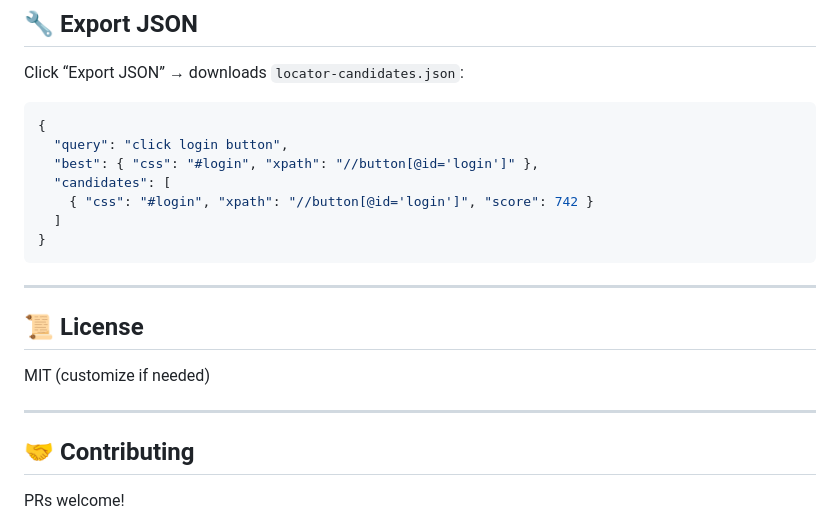
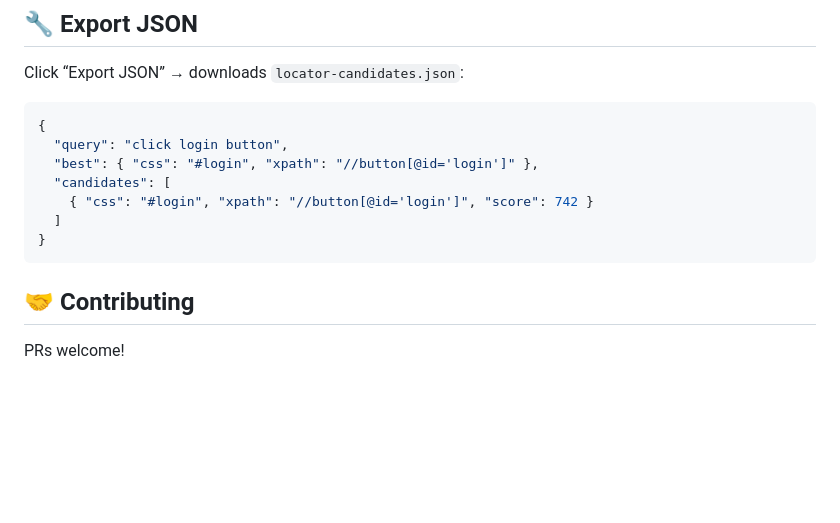
Before and after one commit to SuryaTestLab/ai-nl-locator-finder, a Markdown page: README.md, the part around the change. Rendered like a GitHub page; blank space fills up the shorter version.

````diff
--- a/README.md
+++ b/README.md
@@ -248,14 +248,6 @@ Click “Export JSON” → downloads `locator-candidates.json`:
 }
 ```
 
----
-
-## 📜 License
-
-MIT (customize if needed)
-
----
-
 ## 🤝 Contributing
 
 PRs welcome!
````
